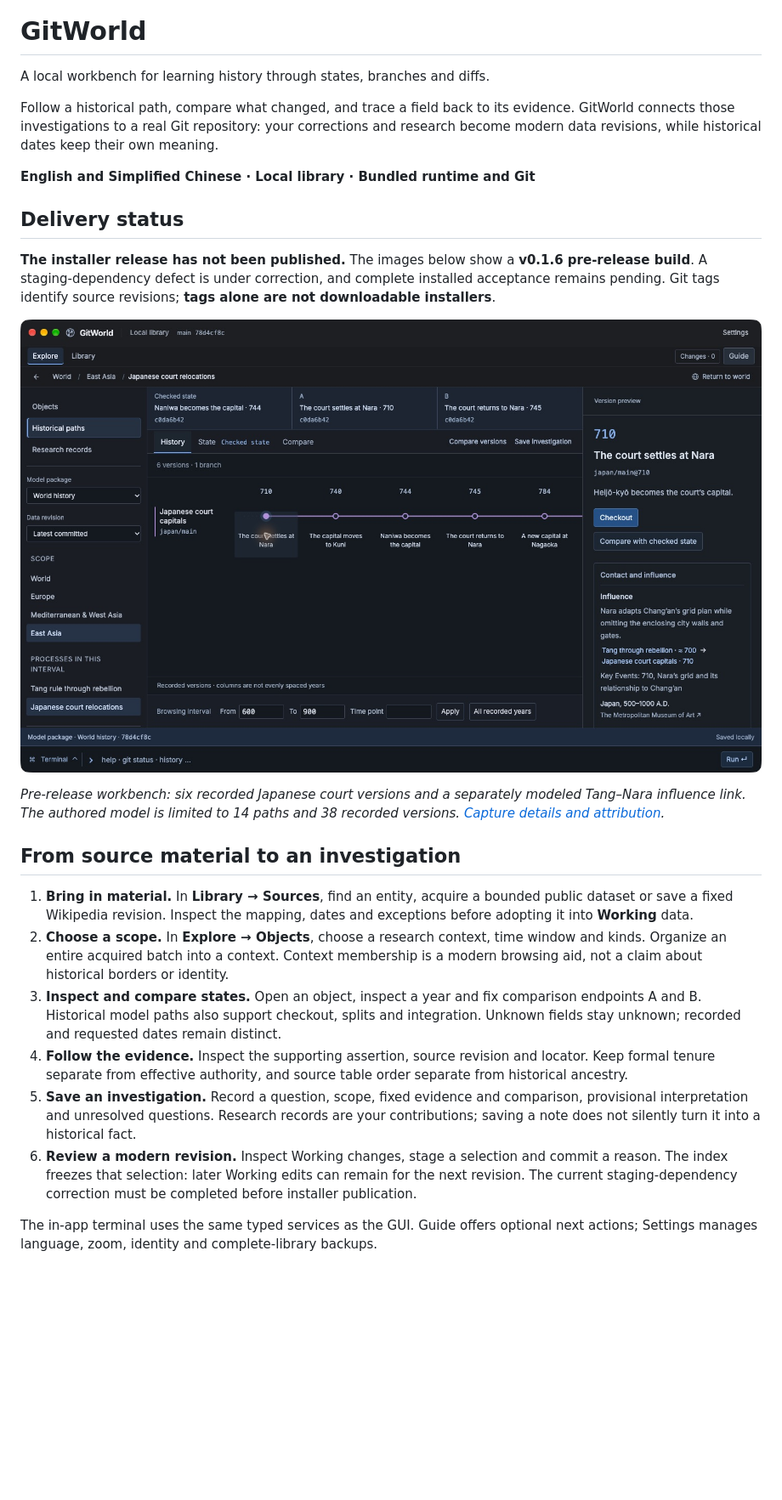
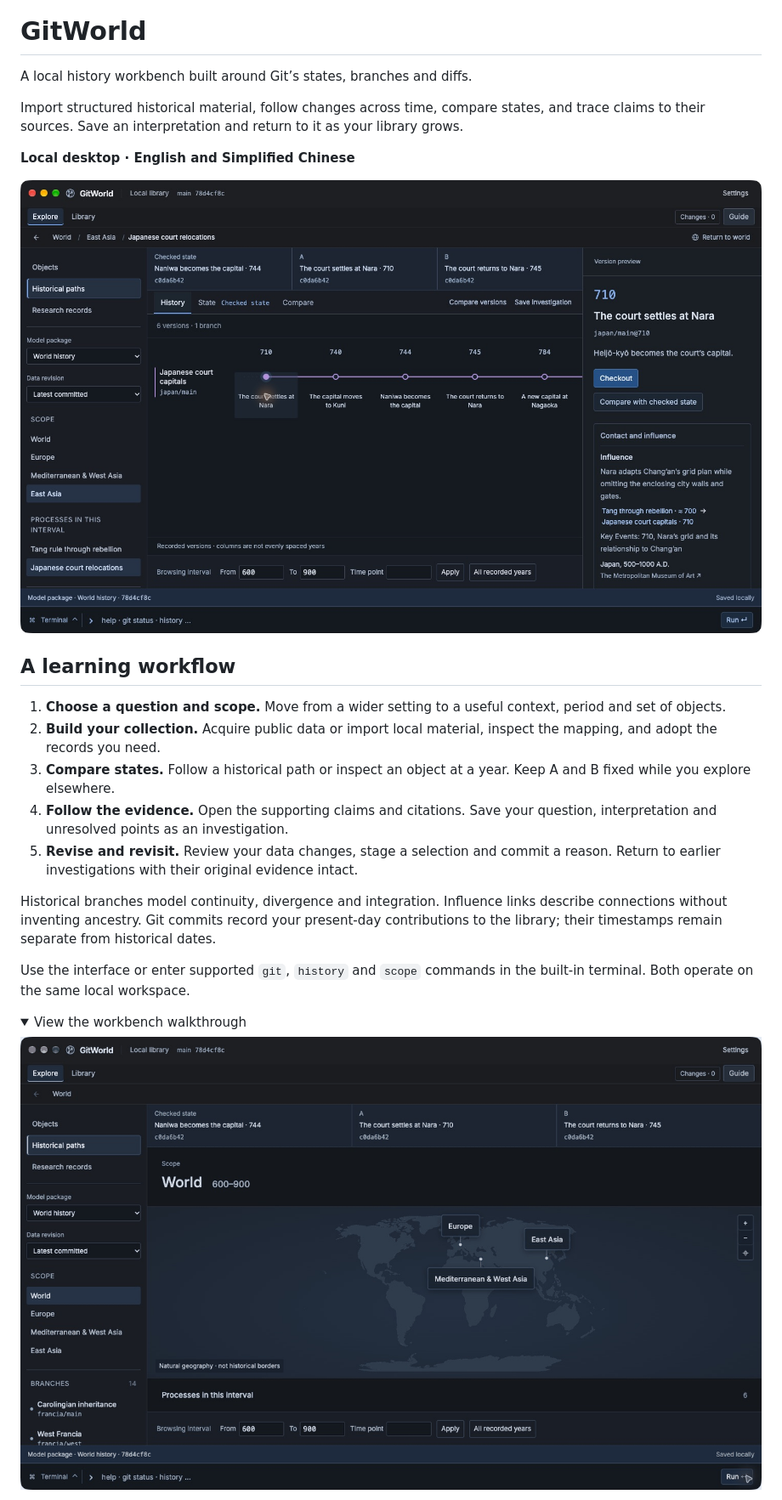
Before and after one commit to samar1tan/GitWorld, a Markdown page: README.md, the part around one of its changes. Shown at 85% size. GitHub-like rendering; folded sections open; blank space fills up the shorter version.

Commit message:
Focus the README on the product and learning workflow

```diff
--- a/README.md
+++ b/README.md
@@ -2,28 +2,28 @@
 
 # GitWorld
 
-A local workbench for learning history through states, branches and diffs.
+A local history workbench built around Git’s states, branches and diffs.
 
-Follow a historical path, compare what changed, and trace a field back to its evidence. GitWorld connects those investigations to a real Git repository: your corrections and research become modern data revisions, while historical dates keep their own meaning.
+Import structured historical material, follow changes across time, compare states, and trace claims to their sources. Save an interpretation and return to it as your library grows.
 
-**English and Simplified Chinese · Local library · Bundled runtime and Git**
+**Local desktop · English and Simplified Chinese**
 
-## Delivery status
+![GitWorld: Japanese court relocations, fixed comparison states and a Tang–Nara influence link](docs/media/v0.1.6/branch-workbench.png)
 
-**The installer release has not been published.** The images below show a **v0.1.6 pre-release build**. A staging-dependency defect is under correction, and complete installed acceptance remains pending. Git tags identify source revisions; **tags alone are not downloadable installers**.
+## A learning workflow
 
-![GitWorld historical workbench showing Japanese court relocations, fixed A/B states and an influence link](docs/media/v0.1.6/branch-workbench.png)
+1. **Choose a question and scope.** Move from a wider setting to a useful context, period and set of objects.
+2. **Build your collection.** Acquire public data or import local material, inspect the mapping, and adopt the records you need.
+3. **Compare states.** Follow a historical path or inspect an object at a year. Keep A and B fixed while you explore elsewhere.
+4. **Follow the evidence.** Open the supporting claims and citations. Save your question, interpretation and unresolved points as an investigation.
+5. **Revise and revisit.** Review your data changes, stage a selection and commit a reason. Return to earlier investigations with their original evidence intact.
 
-*Pre-release workbench: six recorded Japanese court versions and a separately modeled Tang–Nara influence link. The authored model is limited to 14 paths and 38 recorded versions. [Capture details and attribution](docs/media/README.md).*
+Historical branches model continuity, divergence and integration. Influence links describe connections without inventing ancestry. Git commits record your present-day contributions to the library; their timestamps remain separate from historical dates.
 
-## From source material to an investigation
+Use the interface or enter supported `git`, `history` and `scope` commands in the built-in terminal. Both operate on the same local workspace.
 
-1. **Bring in material.** In **Library → Sources**, find an entity, acquire a bounded public dataset or save a fixed Wikipedia revision. Inspect the mapping, dates and exceptions before adopting it into **Working** data.
-2. **Choose a scope.** In **Explore → Objects**, choose a research context, time window and kinds. Organize an entire acquired batch into a context. Context membership is a modern browsing aid, not a claim about historical borders or identity.
-3. **Inspect and compare states.** Open an object, inspect a year and fix comparison endpoints A and B. Historical model paths also support checkout, splits and integration. Unknown fields stay unknown; recorded and requested dates remain distinct.
-4. **Follow the evidence.** Inspect the supporting assertion, source revision and locator. Keep formal tenure separate from effective authority, and source table order separate from historical ancestry.
-5. **Save an investigation.** Record a question, scope, fixed evidence and comparison, provisional interpretation and unresolved questions. Research records are your contributions; saving a note does not silently turn it into a historical fact.
-6. **Review a modern revision.** Inspect Working changes, stage a selection and commit a reason. The index freezes that selection: later Working edits can remain for the next revision. The current staging-dependency correction must be completed before installer publication.
+<details>
+<summary>View the workbench walkthrough</summary>
 
-The in-app terminal uses the same typed services as the GUI. Guide offers optional next actions; Settings manages language, zoom, identity and complete-library backups.
+![World overview, historical path, source mapping and state comparison](docs/media/v0.1.6/walkthrough-still-frames.gif)
 
```
Also changed, not shown: other parts of README.md (+13 -59 lines).
